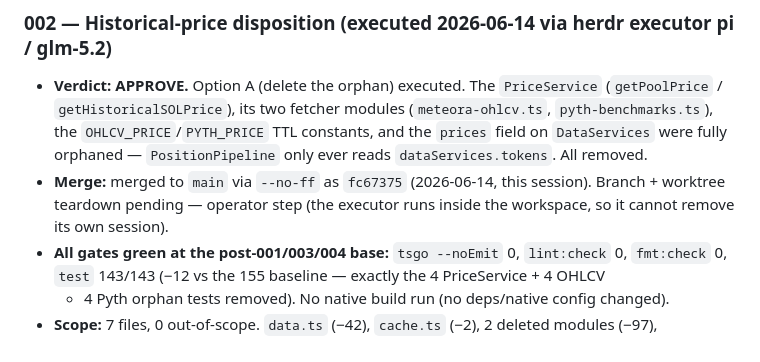
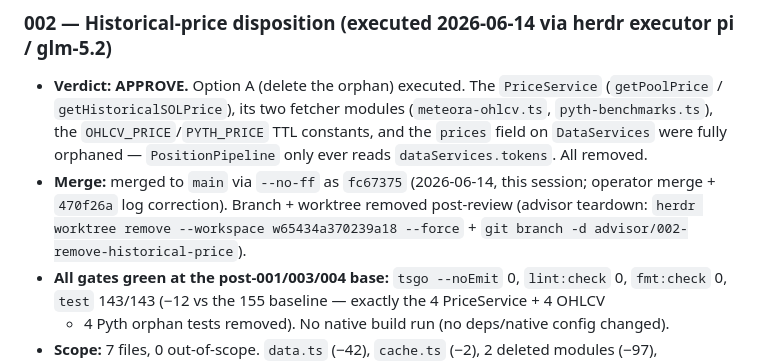
Before and after one commit to qapquiz/yonksdotsol, a Markdown page: plans/README.md, the part around the change. GitHub-like rendering.

Commit message:
docs(plans): mark 002 worktree teardown complete in execute log

```diff
--- a/plans/README.md
+++ b/plans/README.md
@@ -73,9 +73,10 @@ Status values: TODO | IN PROGRESS | DONE | BLOCKED (with one-line reason) | REJE
   `getHistoricalSOLPrice`), its two fetcher modules (`meteora-ohlcv.ts`, `pyth-benchmarks.ts`), the
   `OHLCV_PRICE`/`PYTH_PRICE` TTL constants, and the `prices` field on `DataServices` were fully
   orphaned — `PositionPipeline` only ever reads `dataServices.tokens`. All removed.
-- **Merge:** merged to `main` via `--no-ff` as `fc67375` (2026-06-14, this session).
-  Branch + worktree teardown pending — operator step (the executor runs inside the
-  workspace, so it cannot remove its own session).
+- **Merge:** merged to `main` via `--no-ff` as `fc67375` (2026-06-14, this session;
+  operator merge + `470f26a` log correction). Branch + worktree removed post-review
+  (advisor teardown: `herdr worktree remove --workspace w65434a370239a18 --force` +
+  `git branch -d advisor/002-remove-historical-price`).
 - **All gates green at the post-001/003/004 base:** `tsgo --noEmit` 0, `lint:check` 0,
   `fmt:check` 0, `test` 143/143 (−12 vs the 155 baseline — exactly the 4 PriceService + 4 OHLCV
   + 4 Pyth orphan tests removed). No native build run (no deps/native config changed).
```
